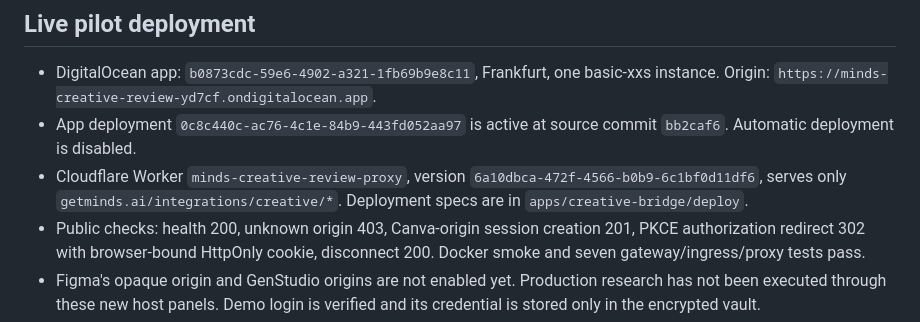
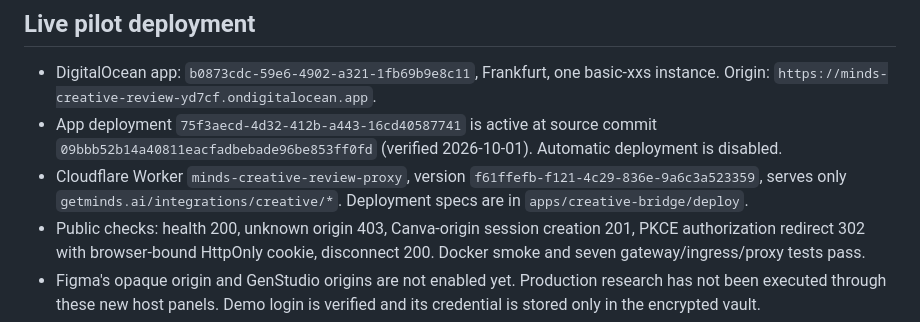
Before and after one commit to minds-ai-co/minds-integrations, a Markdown page: apps/creative-marketplaces/LAUNCH.md, the part around the change. GitHub-like rendering.

Commit message:
docs: align active gateway and creative release candidate status

```diff
--- a/apps/creative-marketplaces/LAUNCH.md
+++ b/apps/creative-marketplaces/LAUNCH.md
@@ -69,8 +69,8 @@ The gateway is a **single-process pilot**. Session capabilities expire after one
 ## Live pilot deployment
 
 - DigitalOcean app: `b0873cdc-59e6-4902-a321-1fb69b9e8c11`, Frankfurt, one basic-xxs instance. Origin: `https://minds-creative-review-yd7cf.ondigitalocean.app`.
-- App deployment `0c8c440c-ac76-4c1e-84b9-443fd052aa97` is active at source commit `bb2caf6`. Automatic deployment is disabled.
-- Cloudflare Worker `minds-creative-review-proxy`, version `6a10dbca-472f-4566-b0b9-6c1bf0d11df6`, serves only `getminds.ai/integrations/creative/*`. Deployment specs are in `apps/creative-bridge/deploy`.
+- App deployment `75f3aecd-4d32-412b-a443-16cd40587741` is active at source commit `09bbb52b14a40811eacfadbebade96be853ff0fd` (verified 2026-10-01). Automatic deployment is disabled.
+- Cloudflare Worker `minds-creative-review-proxy`, version `f61ffefb-f121-4c29-836e-9a6c3a523359`, serves only `getminds.ai/integrations/creative/*`. Deployment specs are in `apps/creative-bridge/deploy`.
 - Public checks: health 200, unknown origin 403, Canva-origin session creation 201, PKCE authorization redirect 302 with browser-bound HttpOnly cookie, disconnect 200. Docker smoke and seven gateway/ingress/proxy tests pass.
 - Figma's opaque origin and GenStudio origins are not enabled yet. Production research has not been executed through these new host panels. Demo login is verified and its credential is stored only in the encrypted vault.
 
```
